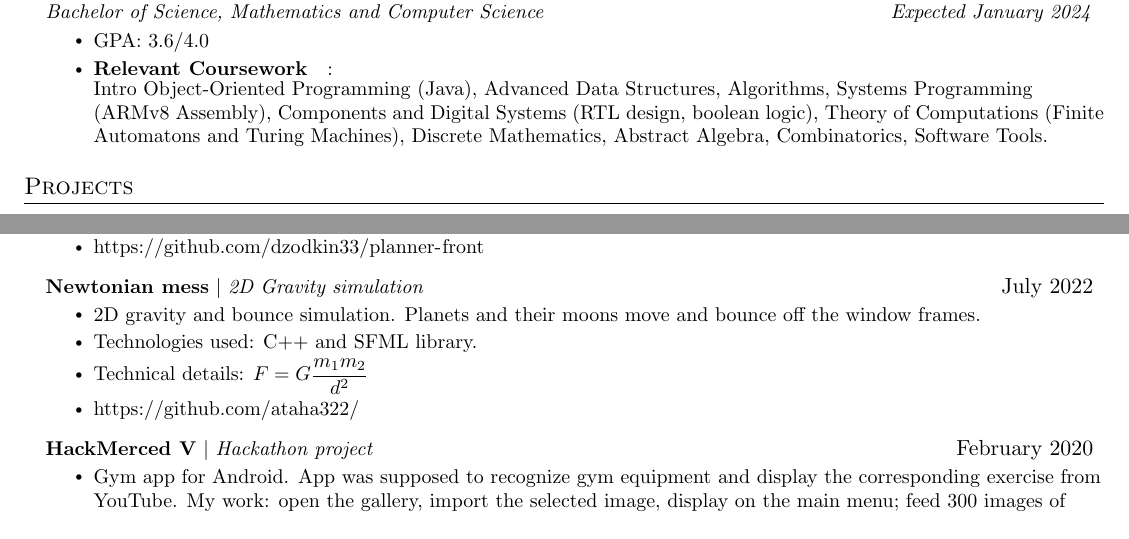
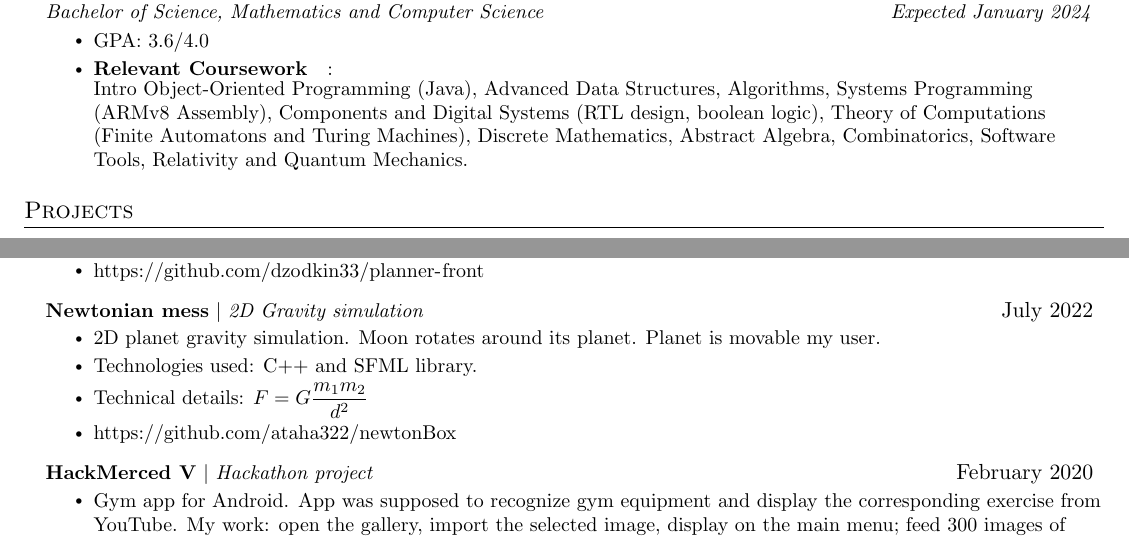
Before and after one commit to ataha322/resume, a LaTeX document (main.tex): two parts of the page, joined at a grey line, cut so that both start at the same text. Compiled offline with pdfLaTeX.

Commit message:
aug 14 2022

```diff
--- a/main.tex
+++ b/main.tex
@@ -125,7 +125,7 @@
           \resumeItemListStart
             \resumeItem{GPA: 3.6/4.0}
             \resumeItem{\textbf{Relevant Coursework}}:\\
-            Intro Object-Oriented Programming (Java), Advanced Data Structures, Algorithms, Systems Programming (ARMv8 Assembly), Components and Digital Systems (RTL design, boolean logic), Theory of Computations (Finite Automatons and Turing Machines), Discrete Mathematics, Abstract Algebra, Combinatorics, Software Tools.
+            Intro Object-Oriented Programming (Java), Advanced Data Structures, Algorithms, Systems Programming (ARMv8 Assembly), Components and Digital Systems (RTL design, boolean logic), Theory of Computations (Finite Automatons and Turing Machines), Discrete Mathematics, Abstract Algebra, Combinatorics, Software Tools, Relativity and Quantum Mechanics.
 
         \resumeItemListEnd
 
@@ -182,10 +182,10 @@
     \resumeProjectHeading
           {\textbf{Newtonian mess} $|$ \emph{2D Gravity simulation}}{July 2022}
           \resumeItemListStart
-            \resumeItem{2D gravity and bounce simulation. Planets and their moons move and bounce off the window frames.}
+            \resumeItem{2D planet gravity simulation. Moon rotates around its planet. Planet is movable my user.}
             \resumeItem{Technologies used: C++ and SFML library.}
             \resumeItem{Technical details: $F = G \dfrac{m_1m_2}{d^2}$}
-            \resumeItem{\url{https://github.com/ataha322/}}
+            \resumeItem{\url{https://github.com/ataha322/newtonBox}}
           \resumeItemListEnd
 
     \resumeProjectHeading
```
Also changed, not shown: main.pdf.
